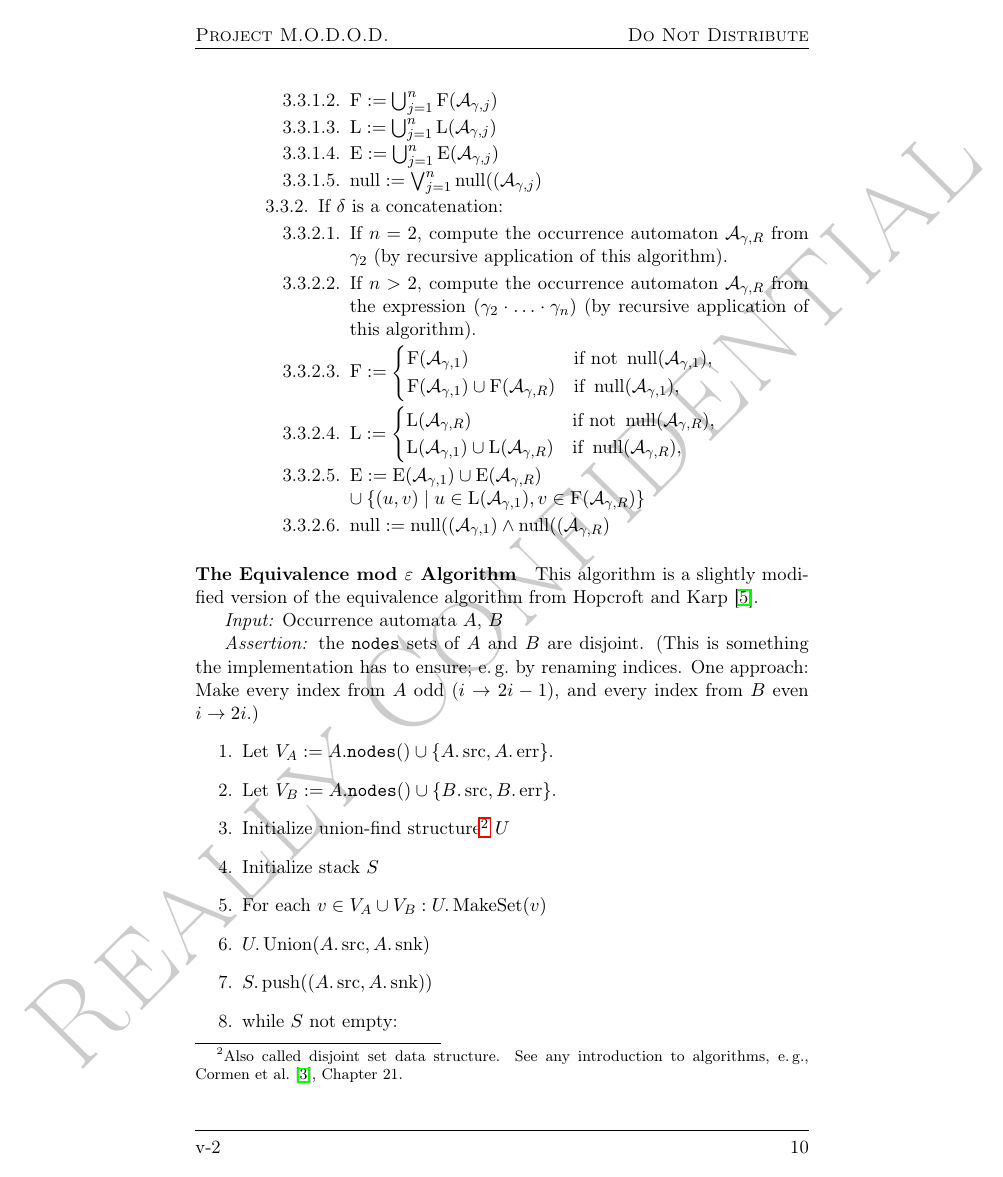
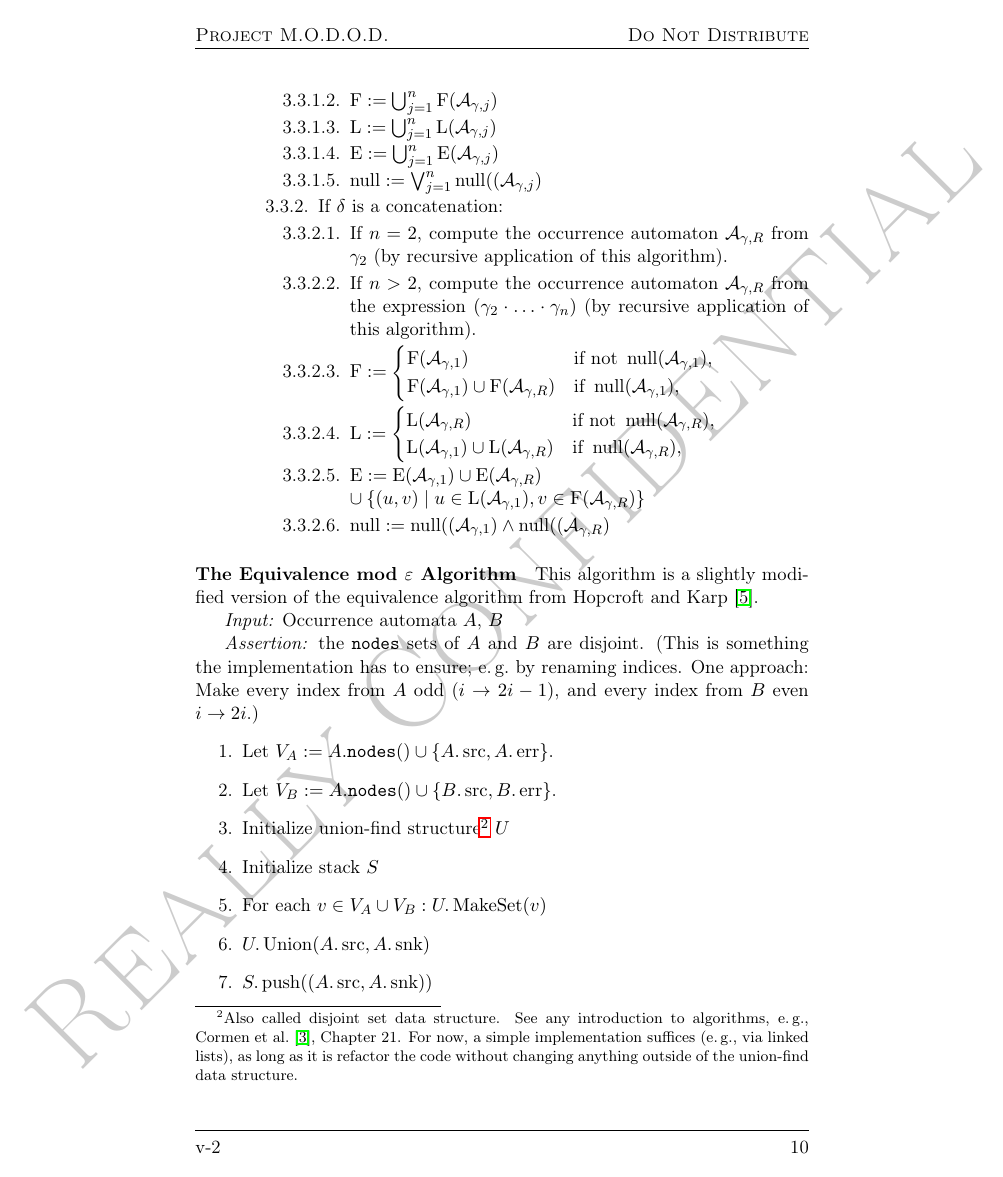
Before and after one commit to cburschka/modod, a LaTeX document (doc/modod.tex): page 11 of 18. Compiled offline with pdfLaTeX.

Commit message:
implementation details

```diff
--- a/doc/modod.tex
+++ b/doc/modod.tex
@@ -449,7 +449,7 @@ We use $\first$ and $\last$ to denote the sets first and last (resp.), $\follow$
 \begin{enumerate}
 	\item Let $V_A\df A.\mathtt{nodes()}\cup\{A.\src,A.\err\}$.
 	\item Let $V_B\df A.\mathtt{nodes()}\cup\{B.\src,B.\err\}$.
-	\item Initialize union-find structure\footnote{Also called disjoint set data structure. See any introduction to algorithms, e.\,g., Cormen et al.~\cite{cor:int}, Chapter~21.} $U$
+	\item Initialize union-find structure\footnote{Also called disjoint set data structure. See any introduction to algorithms, e.\,g., Cormen et al.~\cite{cor:int}, Chapter~21. For now, a simple implementation suffices (e.\,g., via linked lists), as long as it is refactor the code without changing anything outside of the union-find data structure.} $U$
 	\item Initialize stack $S$
 	\item For each $v\in V_A\cup V_B: U.\makeset(v)$
 	\item $U.\union(A.\src,A.\snk)$
```
